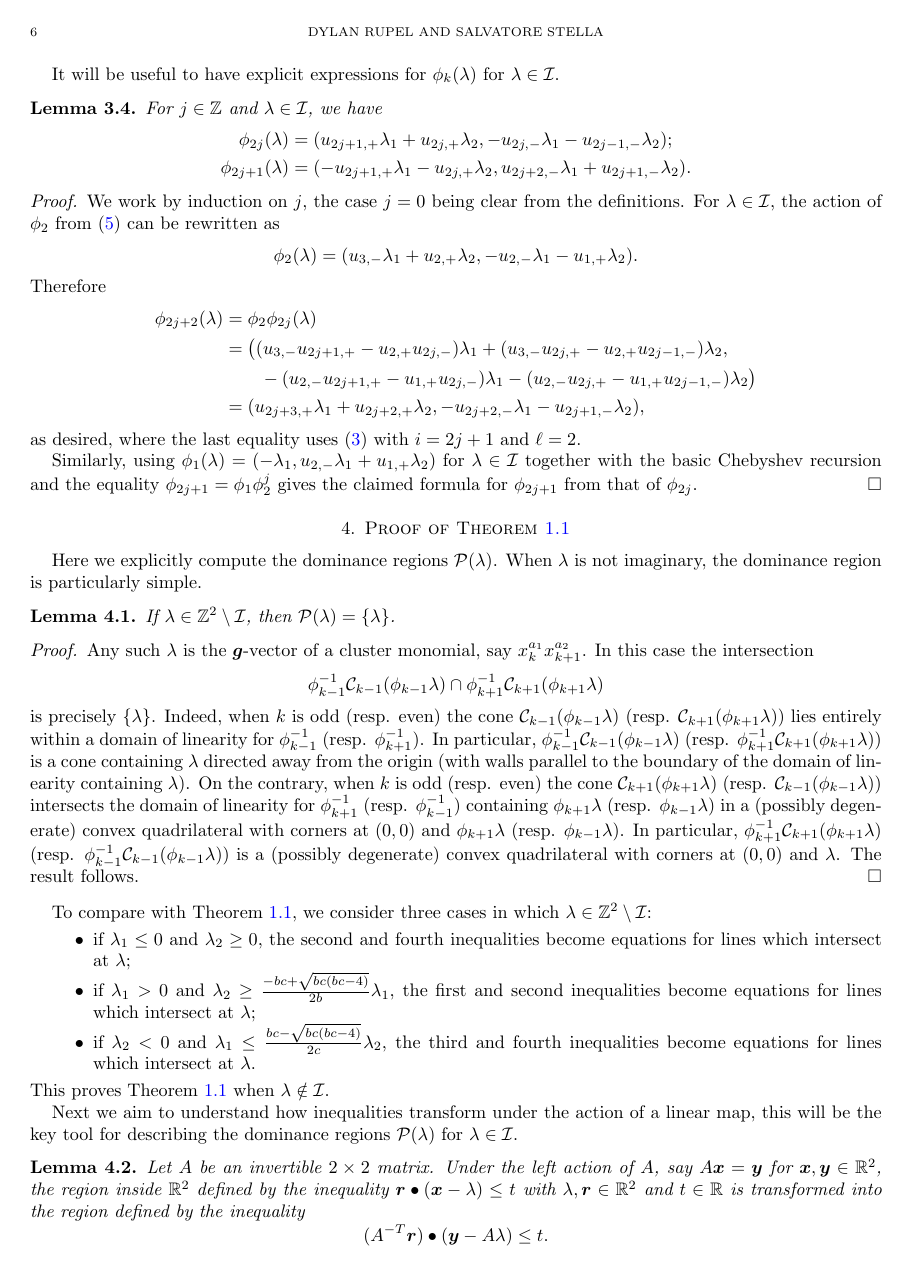
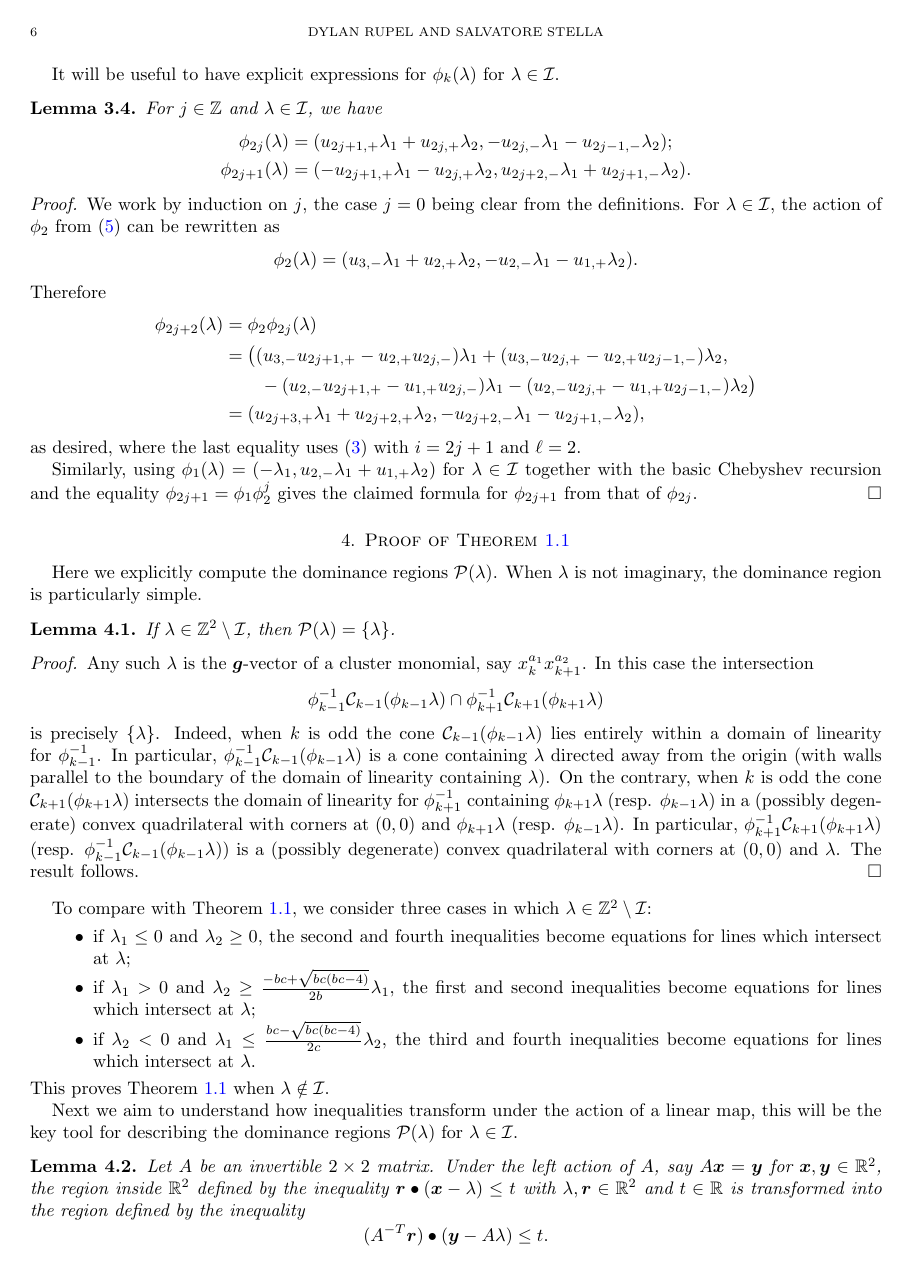
Before and after one commit to drupel/DominanceRegions, a LaTeX paper (dominance_regions.tex): page 6 of 13. Compiled offline with pdfLaTeX.

Commit message:
I don't hate starting at 0

```diff
--- a/dominance_regions.tex
+++ b/dominance_regions.tex
@@ -487,9 +487,9 @@ In Section~\ref{sec:chebyshev}, we collect useful results related to two-paramet
     In this case the intersection
     \[\phi_{k-1}^{-1}\cC_{k-1}(\phi_{k-1}\lambda) \cap \phi_{k+1}^{-1}\cC_{k+1}(\phi_{k+1}\lambda)\]
     is precisely $\{\lambda\}$.
-    Indeed, when $k$ is odd (resp. even) the cone $\cC_{k-1}(\phi_{k-1}\lambda)$ (resp. $\cC_{k+1}(\phi_{k+1}\lambda)$) lies entirely within a domain of linearity for $\phi_{k-1}^{-1}$ (resp. $\phi_{k+1}^{-1}$).
-    In particular, $\phi_{k-1}^{-1}\cC_{k-1}(\phi_{k-1}\lambda)$ (resp. $\phi_{k+1}^{-1}\cC_{k+1}(\phi_{k+1}\lambda)$) is a cone containing $\lambda$ directed away from the origin (with walls parallel to the boundary of the domain of linearity containing $\lambda$).
-    On the contrary, when $k$ is odd (resp. even) the cone $\cC_{k+1}(\phi_{k+1}\lambda)$ (resp. $\cC_{k-1}(\phi_{k-1}\lambda)$) intersects the domain of linearity for $\phi_{k+1}^{-1}$ (resp. $\phi_{k-1}^{-1}$) containing $\phi_{k+1}\lambda$ (resp. $\phi_{k-1}\lambda$) in a (possibly degenerate) convex quadrilateral with corners at $(0,0)$ and $\phi_{k+1}\lambda$ (resp. $\phi_{k-1}\lambda$).
+    Indeed, when $k$ is odd the cone $\cC_{k-1}(\phi_{k-1}\lambda)$ lies entirely within a domain of linearity for $\phi_{k-1}^{-1}$.
+    In particular, $\phi_{k-1}^{-1}\cC_{k-1}(\phi_{k-1}\lambda)$ is a cone containing $\lambda$ directed away from the origin (with walls parallel to the boundary of the domain of linearity containing $\lambda$).
+    On the contrary, when $k$ is odd the cone $\cC_{k+1}(\phi_{k+1}\lambda)$ intersects the domain of linearity for $\phi_{k+1}^{-1}$ containing $\phi_{k+1}\lambda$ (resp. $\phi_{k-1}\lambda$) in a (possibly degenerate) convex quadrilateral with corners at $(0,0)$ and $\phi_{k+1}\lambda$ (resp. $\phi_{k-1}\lambda$).
     In particular, $\phi_{k+1}^{-1}\cC_{k+1}(\phi_{k+1}\lambda)$ (resp. $\phi_{k-1}^{-1}\cC_{k-1}(\phi_{k-1}\lambda)$) is a (possibly degenerate) convex quadrilateral with corners at $(0,0)$ and $\lambda$.
     The result follows.
   \end{proof}
```
Also changed, not shown: dominance_regions.tex (4 more changed lines).
